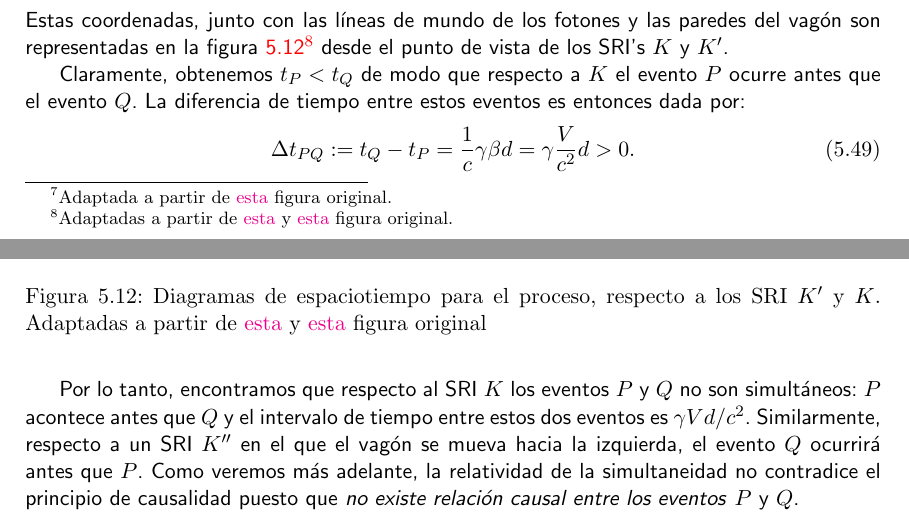
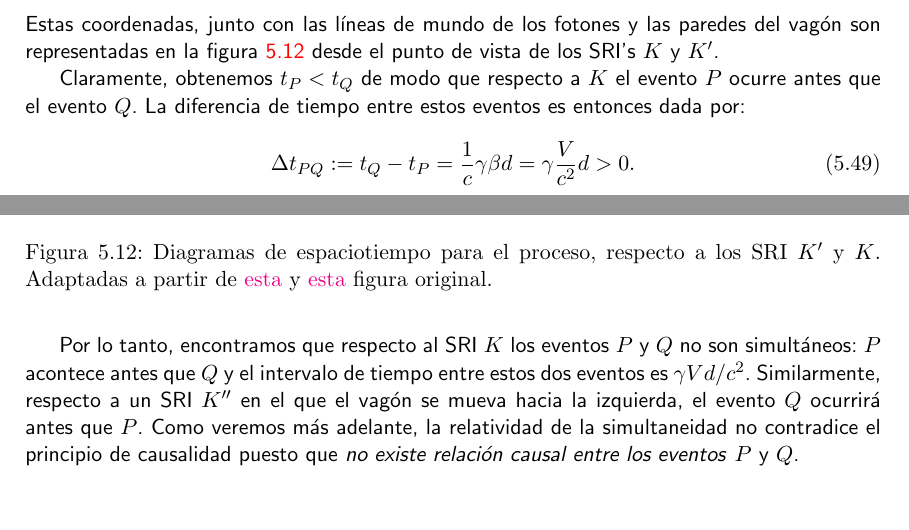
Before and after one commit to gfrubi/electrodinamica, a LaTeX document (electrodinamica.tex, which reads cap-Relatividad-Especial.tex): two parts of pages 164 and 165 of 228, joined at a grey line, cut so that both start at the same text, the shorter picture padded with empty space. Compiled offline with pdfLaTeX.

Commit message:
eliminados links redundantes a figuras originales

```diff
--- a/cap-Relatividad-Especial.tex
+++ b/cap-Relatividad-Especial.tex
@@ -464,7 +464,7 @@ En el SRI $K'$ com'ovil con el tren, el proceso transcurre como se representa en
 \label{sim02}
 \end{figure}
 
-Por otro lado, la descripci'on de este mismo proceso desde el SRI $K$ ``fijo a la Tierra'', respecto al cual el vag'on se mueve con velocidad $V=\beta c$, se esquematiza en la figura \ref{sim02}\footnote{Adaptada a partir de \href{http://commons.wikimedia.org/wiki/File:Traincar_Relativity2.svg}{esta} figura original.}. En este caso, la se\~nal luminosa se propaga, de acuerdo a los postulados de la teor'ia, con (la misma) velocidad $c$ hacia ambos lados. Sin embargo, las paredes del vag'on se mueven con velocidad $V$ hacia la derecha de modo que a pared izquierda se mueve hacia la se\~nal mientras que la pared derecha se aleja de ella. Claramente, en estas condiciones el evento $P$ (de intersecci'on de la l'inea de mundo de la pared izquierda con la l'inea de mundo del fot'on) ocurre \textit{antes que el evento} $Q$. Por lo tanto, respecto al SRI $K$ los eventos $P$ y $Q$ no son simult'aneos. Esto significa que, en la teor'ia de RE, \textit{la simultaneidad de eventos es relativa}.
+Por otro lado, la descripci'on de este mismo proceso desde el SRI $K$ ``fijo a la Tierra'', respecto al cual el vag'on se mueve con velocidad $V=\beta c$, se esquematiza en la figura \ref{sim02}. En este caso, la se\~nal luminosa se propaga, de acuerdo a los postulados de la teor'ia, con (la misma) velocidad $c$ hacia ambos lados. Sin embargo, las paredes del vag'on se mueven con velocidad $V$ hacia la derecha de modo que a pared izquierda se mueve hacia la se\~nal mientras que la pared derecha se aleja de ella. Claramente, en estas condiciones el evento $P$ (de intersecci'on de la l'inea de mundo de la pared izquierda con la l'inea de mundo del fot'on) ocurre \textit{antes que el evento} $Q$. Por lo tanto, respecto al SRI $K$ los eventos $P$ y $Q$ no son simult'aneos. Esto significa que, en la teor'ia de RE, \textit{la simultaneidad de eventos es relativa}.
 
 Podemos cuantificar lo anterior usando la transformaci'on de Lorentz (\ref{boost1}). Si los observadores en $K$ y $K'$ sincronizan sus relojes en el evento $O$ en que los rayos de luz dejan el punto medio (se ``enciende la l'ampara''), entonces
 \begin{eqnarray}
@@ -478,11 +478,11 @@ x^\mu_O&=&(ct_O,x_O)=(0,0), \\
 x^\mu_P&=&(ct_P,x_P)=\left(\frac{\gamma d}{2}(1-\beta),-\frac{\gamma d}{2} (1-\beta)\right), \\
 x^\mu_Q&=&(ct_Q,x_Q)=\left(\frac{\gamma d}{2}(1+\beta),\frac{\gamma d}{2} (1+\beta)\right).
 \end{eqnarray}
-Estas coordenadas, junto con las l'ineas de mundo de los fotones y las paredes del vag'on son representadas en la figura \ref{sim03-04}\footnote{Adaptadas a partir de \href{http://commons.wikimedia.org/wiki/File:TrainAndPlatformDiagram1.svg}{esta} y \href{http://commons.wikimedia.org/wiki/File:TrainAndPlatformDiagram2.svg}{esta} figura original.} desde el punto de vista de los SRI's $K$ y $K'$.
+Estas coordenadas, junto con las l'ineas de mundo de los fotones y las paredes del vag'on son representadas en la figura \ref{sim03-04} desde el punto de vista de los SRI's $K$ y $K'$.
 \begin{figure}[!h]
 \centerline{\includegraphics[height= 4cm]{fig/fig-diagrama_simultaneidad-03.pdf}\hspace{1cm}
 \includegraphics[height= 4cm]{fig/fig-diagrama_simultaneidad-04.pdf}}
-\caption{Diagramas de espaciotiempo para el proceso, respecto a los SRI $K'$ y $K$. Adaptadas a partir de \href{https://en.wikipedia.org/wiki/File:TrainAndPlatformDiagram1.svg}{esta} y \href{https://en.wikipedia.org/wiki/File:TrainAndPlatformDiagram2.svg}{esta} figura original}
+\caption{Diagramas de espaciotiempo para el proceso, respecto a los SRI $K'$ y $K$. Adaptadas a partir de \href{https://en.wikipedia.org/wiki/File:TrainAndPlatformDiagram1.svg}{esta} y \href{https://en.wikipedia.org/wiki/File:TrainAndPlatformDiagram2.svg}{esta} figura original.}
 \label{sim03-04}
 \end{figure}
 
```
Also changed, not shown: cap-Relatividad-Especial.tex (2 more changed lines).
